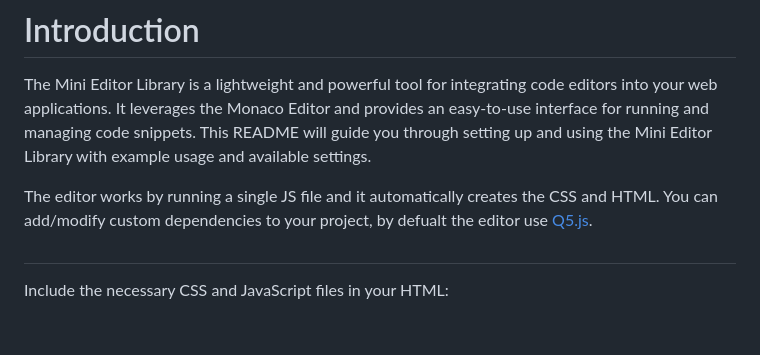
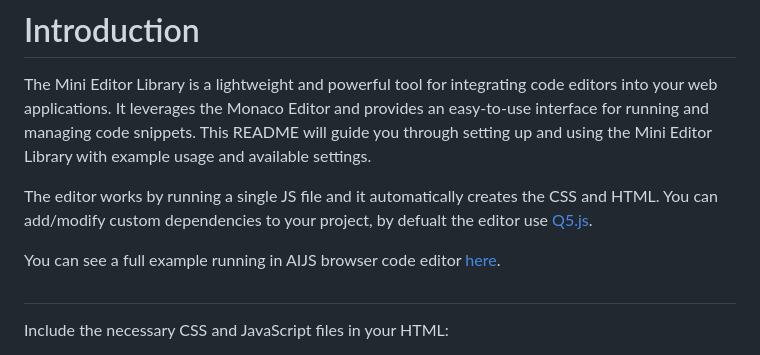
Before and after one commit to Tezumie/aijs-mini-editor, a Markdown page: README.md, the part around the change. Rendered like a GitHub page; blank space fills up the shorter version.

Commit message:
Update README.md
add example link

```diff
--- a/README.md
+++ b/README.md
@@ -5,6 +5,7 @@ The Mini Editor Library is a lightweight and powerful tool for integrating code
 
 The editor works by running a single JS file and it automatically creates the CSS and HTML. You can add/modify custom dependencies to your project, by defualt the editor use [Q5.js](https://github.com/quinton-ashley/q5.js).
 
+You can see a full example running in AIJS browser code editor [here](https://aijs.io/editor?user=Tezumie&project=aijs-mini-editor-example).
 ##
 
 Include the necessary CSS and JavaScript files in your HTML:
```
